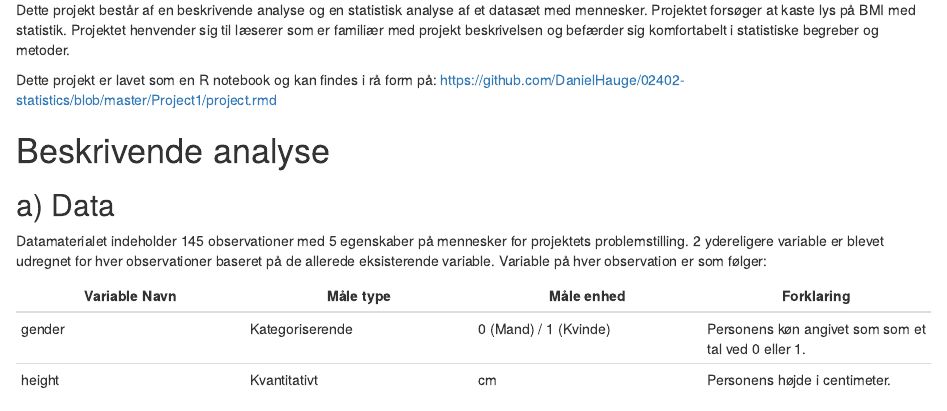
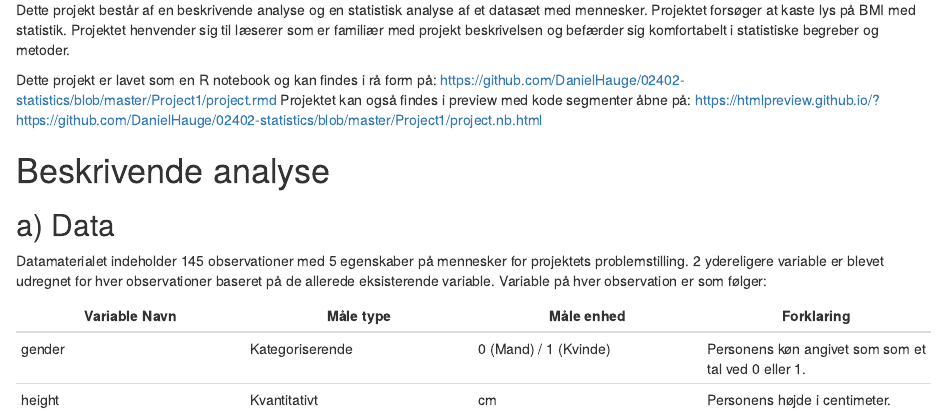
Before and after one commit to DanielHauge/02402-statistics, an R Markdown document (Project1/project.rmd): the page in a window 1100 px wide, from 270 px down. The pictures show the output file Project1/project.nb.html that the author committed with the source, opened offline.

Commit message:
Added preview link

```diff
--- a/Project1/project.rmd
+++ b/Project1/project.rmd
@@ -17,6 +17,7 @@ Dette projekt består af en beskrivende analyse og en statistisk analyse af et d
 Projektet henvender sig til læserer som er familiær med projekt beskrivelsen og befærder sig komfortabelt i statistiske begreber og metoder.
 
 Dette projekt er lavet som en R notebook og kan findes i rå form på: https://github.com/DanielHauge/02402-statistics/blob/master/Project1/project.rmd
+Projektet kan også findes i preview med kode segmenter åbne på: https://htmlpreview.github.io/?https://github.com/DanielHauge/02402-statistics/blob/master/Project1/project.nb.html
 
 # Beskrivende analyse
 
```
Also changed, not shown: Project1/project.nb.html.
